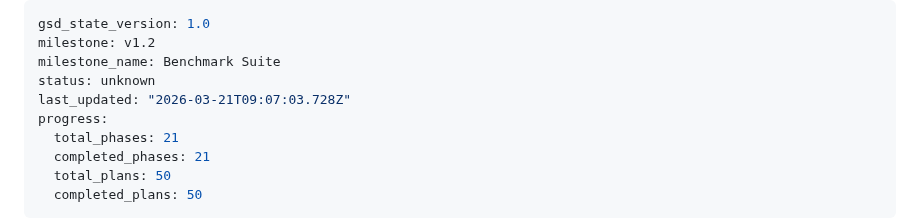
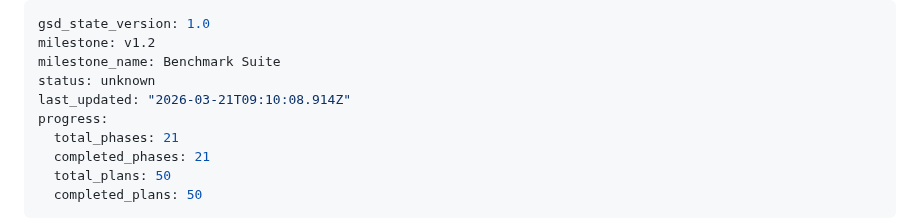
Before and after one commit to olucasandrade/kaptanto, a Markdown page: .planning/STATE.md, the part around the change. GitHub-like rendering.

```diff
--- a/.planning/STATE.md
+++ b/.planning/STATE.md
@@ -3,7 +3,7 @@ gsd_state_version: 1.0
 milestone: v1.2
 milestone_name: Benchmark Suite
 status: unknown
-last_updated: "2026-03-21T09:07:03.728Z"
+last_updated: "2026-03-21T09:10:08.914Z"
 progress:
   total_phases: 21
   completed_phases: 21
```
Also changed, not shown: .planning/ROADMAP.md (+1 -1 lines), 1 other file.
